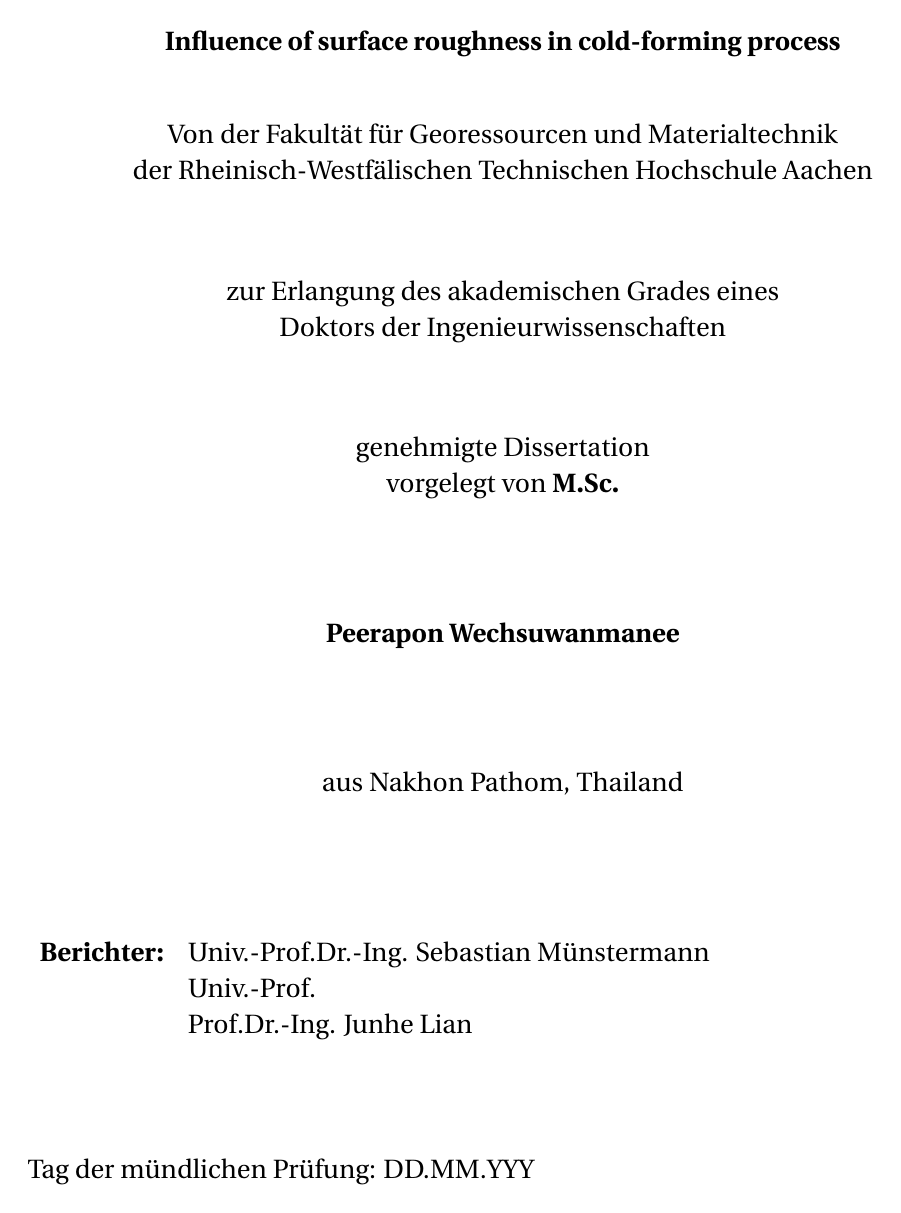
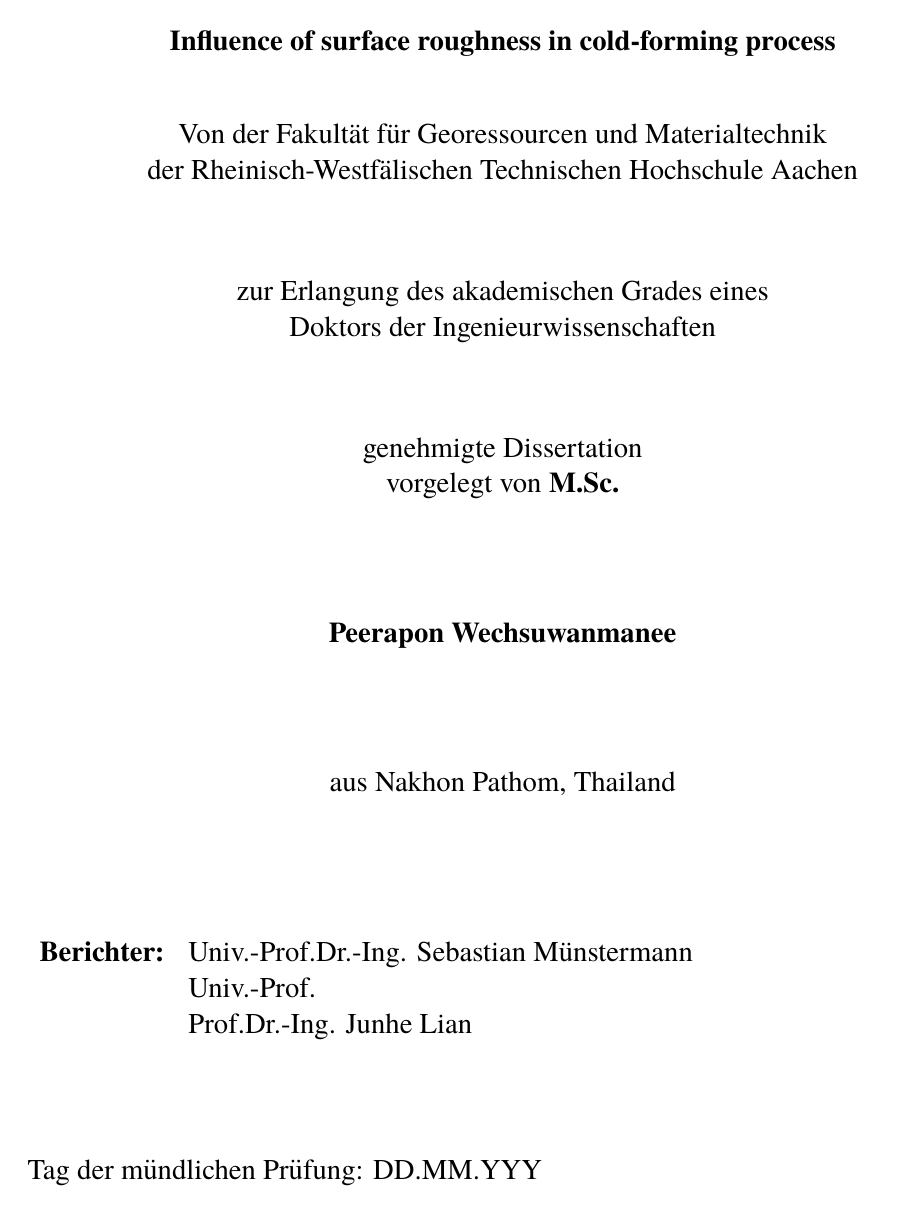
Before and after one commit to peeraponw/dissertation, a LaTeX thesis (main.tex): page 1 of 8 before the commit and page 1 of 7 after it. Compiled offline with pdfLaTeX.

Commit message:
update font

```diff
--- a/main.tex
+++ b/main.tex
@@ -2,7 +2,7 @@
 %-----------% Initialize Packages %-----------%
 %---------------------------------------------%
 \documentclass[12pt,a4paper,twoside]{report}
-\usepackage{fourier}
+\usepackage{tgtermes} % font
 \usepackage[utf8]{inputenc}
 \usepackage[a4paper, width=180mm, top=23mm, bottom=17mm, bindingoffset=6mm]{geometry}
 \usepackage{graphicx}
@@ -22,7 +22,7 @@
 \usepackage{fancyhdr}
 \pagestyle{fancy}
 \fancyhead{}
-\definecolor{headbgcolor}{RGB}{0,84,159}
+\definecolor{headbgcolor}{RGB}{0,84,159} % RWTH color
 \fancyhead[LE]{%
   \makebox[0.45\marginparwidth][r]{
     \colorbox{headbgcolor}{\makebox[\textwidth][r]{\bfseries\textcolor{white}{\thepage}\enskip}}\hspace*{1em}}%
```
